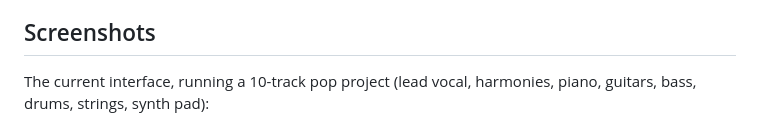
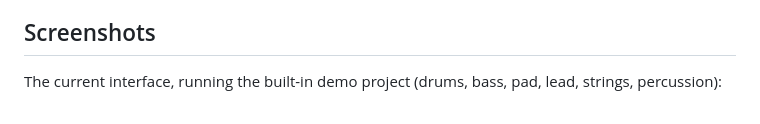
Before and after one commit to gradetwo/yeban, a Markdown page: README.md, the part around one of its changes. Rendered like a GitHub page.

```diff
--- a/README.md
+++ b/README.md
@@ -52,5 +52,5 @@ Portable `.tar.gz` archives and `SHA256SUMS` are on the [nightly release page](h
 
 ## Screenshots
 
-The current interface, running a 10-track pop project (lead vocal, harmonies, piano, guitars, bass, drums, strings, synth pad):
+The current interface, running the built-in demo project (drums, bass, pad, lead, strings, percussion):
 
```
Also changed, not shown: other parts of README.md (+7 -1 lines), README.zh-CN.md (+8 -2 lines), assets/screenshots/ui-arrangement-chorus.png, assets/screenshots/ui-full-song.png, assets/screenshots/ui-mixer-console.png, assets/screenshots/ui-tui-main.png (added), 1 other file.
